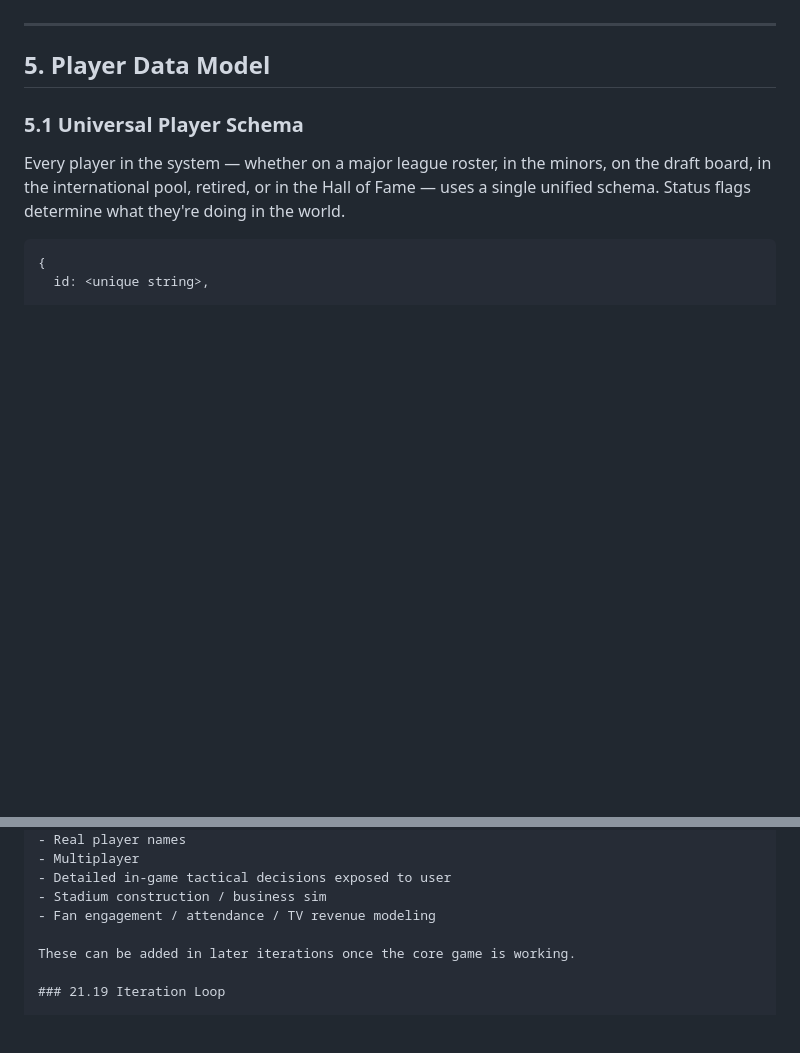
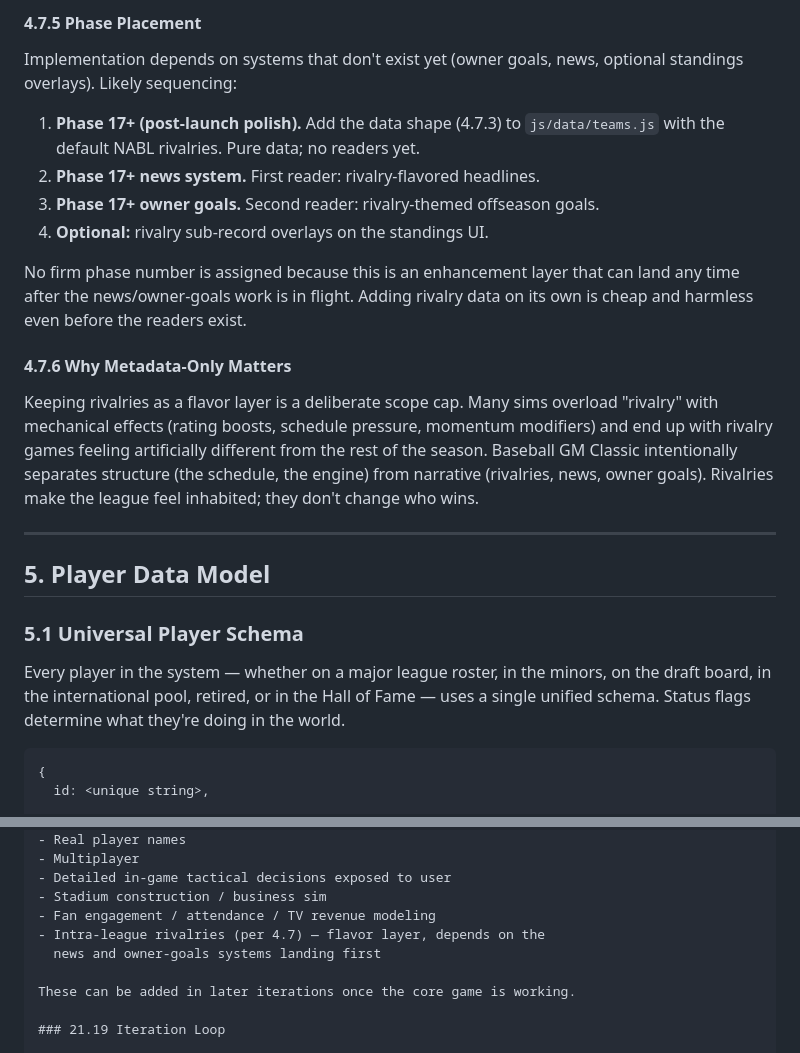
Before and after one commit to josephpliskojr89-spec/Baseball-GM-Classic, a Markdown page: docs/BIBLE.md, 2 parts joined by grey strips. Rendered like a GitHub page; blank space fills up the shorter version.

```diff
--- a/docs/BIBLE.md
+++ b/docs/BIBLE.md
@@ -457,3 +507,17 @@ Applied at game-time as multipliers to base outcome probabilities. Variety creat
+#### 4.7.5 Phase Placement
+
+Implementation depends on systems that don't exist yet (owner goals, news, optional standings overlays). Likely sequencing:
+
+1. **Phase 17+ (post-launch polish).** Add the data shape (4.7.3) to `js/data/teams.js` with the default NABL rivalries. Pure data; no readers yet.
+2. **Phase 17+ news system.** First reader: rivalry-flavored headlines.
+3. **Phase 17+ owner goals.** Second reader: rivalry-themed offseason goals.
+4. **Optional:** rivalry sub-record overlays on the standings UI.
+
+No firm phase number is assigned because this is an enhancement layer that can land any time after the news/owner-goals work is in flight. Adding rivalry data on its own is cheap and harmless even before the readers exist.
+
+#### 4.7.6 Why Metadata-Only Matters
+
+Keeping rivalries as a flavor layer is a deliberate scope cap. Many sims overload "rivalry" with mechanical effects (rating boosts, schedule pressure, momentum modifiers) and end up with rivalry games feeling artificially different from the rest of the season. Baseball GM Classic intentionally separates structure (the schedule, the engine) from narrative (rivalries, news, owner goals). Rivalries make the league feel inhabited; they don't change who wins.
 
 ---
 
@@ -3811,6 +3875,8 @@ To keep scope contained, several systems are explicitly deferred:
 - Detailed in-game tactical decisions exposed to user
 - Stadium construction / business sim
 - Fan engagement / attendance / TV revenue modeling
+- Intra-league rivalries (per 4.7) — flavor layer, depends on the
+  news and owner-goals systems landing first
 
 These can be added in later iterations once the core game is working.
 
```
Also changed, not shown: other parts of docs/BIBLE.md (+50 -0 lines).
